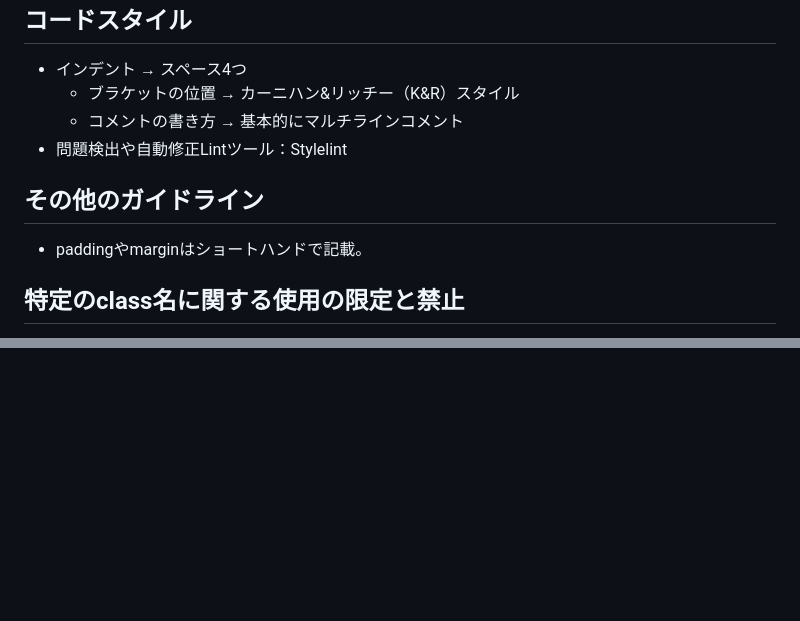
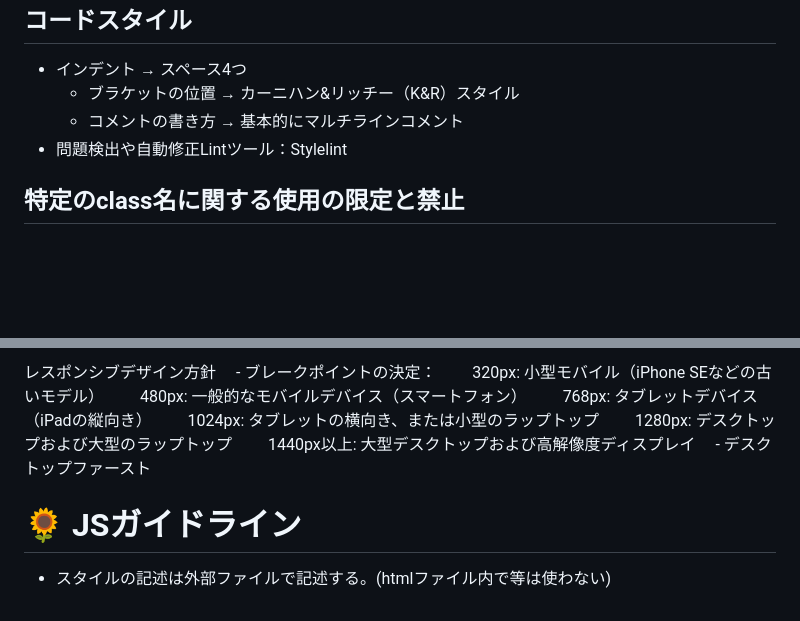
Before and after one commit to xiaofanlulai/early-lounge, a Markdown page: README.md, 2 parts joined by grey strips. GitHub-like rendering; blank space fills up the shorter version.

```diff
--- a/README.md
+++ b/README.md
@@ -175,8 +175,6 @@ feature：headerの完成
    - ブラケットの位置 → カーニハン&リッチー（K&R）スタイル
    - コメントの書き方 → 基本的にマルチラインコメント
 - 問題検出や自動修正Lintツール：Stylelint
-## その他のガイドライン
-- paddingやmarginはショートハンドで記載。
 ## 特定のclass名に関する使用の限定と禁止
 - 【限定】wrapper：wrapperはimg要素、または同じ要素を複数を囲う要素に対してのみ使用する。
 - 【限定】image：img要素に対してのみ使用する。
@@ -187,0 +209,12 @@ feature：headerの完成
+レスポンシブデザイン方針
+　- ブレークポイントの決定：
+　　320px: 小型モバイル（iPhone SEなどの古いモデル）
+　　480px: 一般的なモバイルデバイス（スマートフォン）
+　　768px: タブレットデバイス（iPadの縦向き）
+　　1024px: タブレットの横向き、または小型のラップトップ
+　　1280px: デスクトップおよび大型のラップトップ
+　　1440px以上: 大型デスクトップおよび高解像度ディスプレイ
+　- デスクトップファースト
+
+# :sunflower: JSガイドライン
+- スタイルの記述は外部ファイルで記述する。(htmlファイル内で<js>等は使わない)
```
Also changed, not shown: other parts of README.md (+23 -0 lines).
